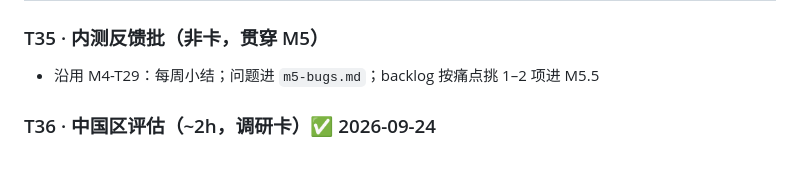
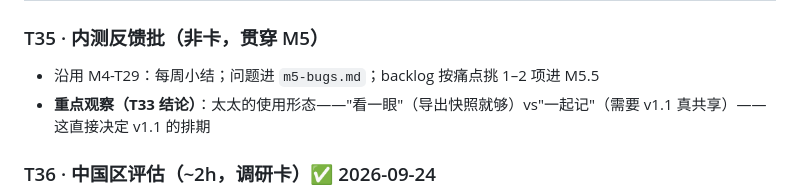
Before and after one commit to wenshen35105/carelogue, a Markdown page: docs/m5-tasks.md, the part around the change. Drawn GitHub-style; blank space fills up the shorter version.

```diff
--- a/docs/m5-tasks.md
+++ b/docs/m5-tasks.md
@@ -64,6 +64,7 @@
 
 ### T35 · 内测反馈批（非卡，贯穿 M5）
 - 沿用 M4-T29：每周小结；问题进 `m5-bugs.md`；backlog 按痛点挑 1–2 项进 M5.5
+- **重点观察（T33 结论）**：太太的使用形态——"看一眼"（导出快照就够）vs"一起记"（需要 v1.1 真共享）——这直接决定 v1.1 的排期
 
 ### T36 · 中国区评估（~2h，调研卡）✅ 2026-09-24
 - 备案 / 主体资质 / 成本 → 评估报告；决定"做 / 不做 / 何时"
```
Also changed, not shown: docs/design-review.md (+9 -0 lines).
